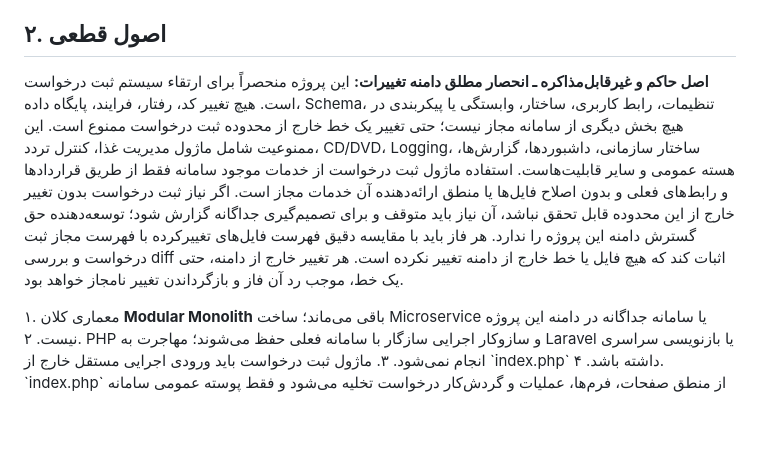
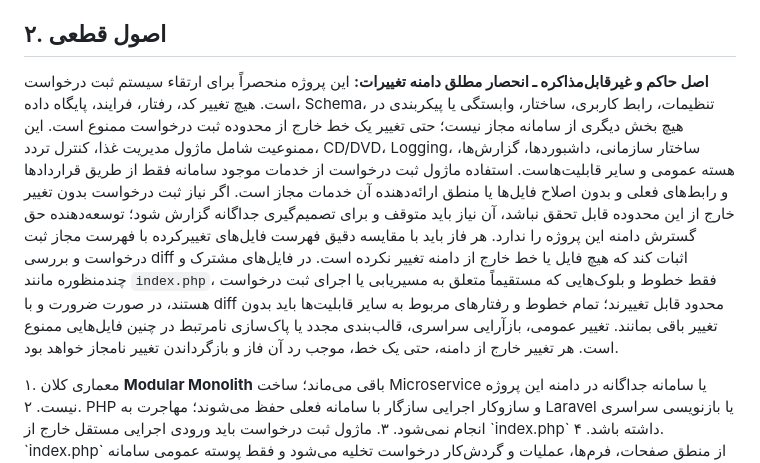
Before and after one commit to alirezarahimy-code/ticket, a Markdown page: docs/architecture/REQUEST-CENTER-ARCHITECTURE.md, the part around the change. Rendered like a GitHub page; blank space fills up the shorter version.

Commit message:
docs(request-center): clarify shared-file change boundary

```diff
--- a/docs/architecture/REQUEST-CENTER-ARCHITECTURE.md
+++ b/docs/architecture/REQUEST-CENTER-ARCHITECTURE.md
@@ -26,7 +26,7 @@
 
 ## ۲. اصول قطعی
 
-**اصل حاکم و غیرقابل‌مذاکره ـ انحصار مطلق دامنه تغییرات:** این پروژه منحصراً برای ارتقاء سیستم ثبت درخواست است. هیچ تغییر کد، رفتار، فرایند، پایگاه داده، Schema، تنظیمات، رابط کاربری، ساختار، وابستگی یا پیکربندی در هیچ بخش دیگری از سامانه مجاز نیست؛ حتی تغییر یک خط خارج از محدوده ثبت درخواست ممنوع است. این ممنوعیت شامل ماژول مدیریت غذا، کنترل تردد، CD/DVD، Logging، ساختار سازمانی، داشبوردها، گزارش‌ها، هسته عمومی و سایر قابلیت‌هاست. استفاده ماژول ثبت درخواست از خدمات موجود سامانه فقط از طریق قراردادها و رابط‌های فعلی و بدون اصلاح فایل‌ها یا منطق ارائه‌دهنده آن خدمات مجاز است. اگر نیاز ثبت درخواست بدون تغییر خارج از این محدوده قابل تحقق نباشد، آن نیاز باید متوقف و برای تصمیم‌گیری جداگانه گزارش شود؛ توسعه‌دهنده حق گسترش دامنه این پروژه را ندارد. هر فاز باید با مقایسه دقیق فهرست فایل‌های تغییرکرده با فهرست مجاز ثبت درخواست و بررسی diff اثبات کند که هیچ فایل یا خط خارج از دامنه تغییر نکرده است. هر تغییر خارج از دامنه، حتی یک خط، موجب رد آن فاز و بازگرداندن تغییر نامجاز خواهد بود.
+**اصل حاکم و غیرقابل‌مذاکره ـ انحصار مطلق دامنه تغییرات:** این پروژه منحصراً برای ارتقاء سیستم ثبت درخواست است. هیچ تغییر کد، رفتار، فرایند، پایگاه داده، Schema، تنظیمات، رابط کاربری، ساختار، وابستگی یا پیکربندی در هیچ بخش دیگری از سامانه مجاز نیست؛ حتی تغییر یک خط خارج از محدوده ثبت درخواست ممنوع است. این ممنوعیت شامل ماژول مدیریت غذا، کنترل تردد، CD/DVD، Logging، ساختار سازمانی، داشبوردها، گزارش‌ها، هسته عمومی و سایر قابلیت‌هاست. استفاده ماژول ثبت درخواست از خدمات موجود سامانه فقط از طریق قراردادها و رابط‌های فعلی و بدون اصلاح فایل‌ها یا منطق ارائه‌دهنده آن خدمات مجاز است. اگر نیاز ثبت درخواست بدون تغییر خارج از این محدوده قابل تحقق نباشد، آن نیاز باید متوقف و برای تصمیم‌گیری جداگانه گزارش شود؛ توسعه‌دهنده حق گسترش دامنه این پروژه را ندارد. هر فاز باید با مقایسه دقیق فهرست فایل‌های تغییرکرده با فهرست مجاز ثبت درخواست و بررسی diff اثبات کند که هیچ فایل یا خط خارج از دامنه تغییر نکرده است. در فایل‌های مشترک و چندمنظوره مانند `index.php`، فقط خطوط و بلوک‌هایی که مستقیماً متعلق به مسیریابی یا اجرای ثبت درخواست هستند، در صورت ضرورت و با diff محدود قابل تغییرند؛ تمام خطوط و رفتارهای مربوط به سایر قابلیت‌ها باید بدون تغییر باقی بمانند. تغییر عمومی، بازآرایی سراسری، قالب‌بندی مجدد یا پاک‌سازی نامرتبط در چنین فایل‌هایی ممنوع است. هر تغییر خارج از دامنه، حتی یک خط، موجب رد آن فاز و بازگرداندن تغییر نامجاز خواهد بود.
 
 ۱. معماری کلان **Modular Monolith** باقی می‌ماند؛ ساخت Microservice یا سامانه جداگانه در دامنه این پروژه نیست.
 ۲. PHP و سازوکار اجرایی سازگار با سامانه فعلی حفظ می‌شوند؛ مهاجرت به Laravel یا بازنویسی سراسری انجام نمی‌شود.
```
